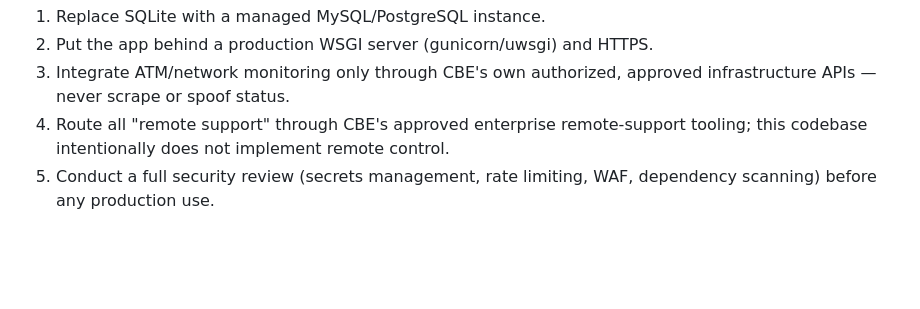
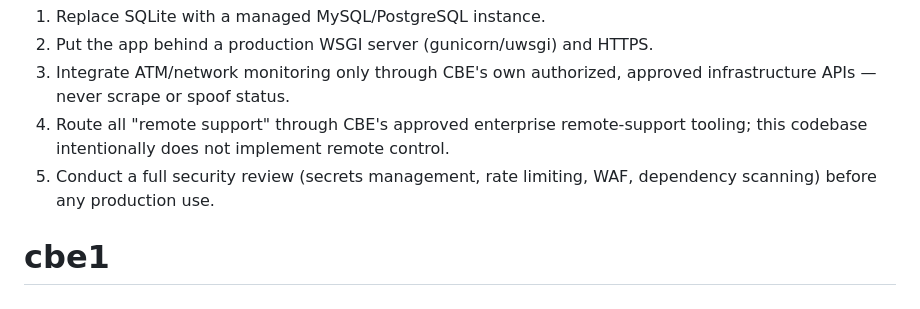
Before and after one commit to oromoyi/cbe1, a Markdown page: README.md, the part around the change. GitHub-like rendering; blank space fills up the shorter version.

```diff
--- a/README.md
+++ b/README.md
@@ -223,3 +223,5 @@ If this project were ever adapted beyond an educational simulation:
    tooling; this codebase intentionally does not implement remote control.
 5. Conduct a full security review (secrets management, rate limiting, WAF,
    dependency scanning) before any production use.
+
+# cbe1
```
